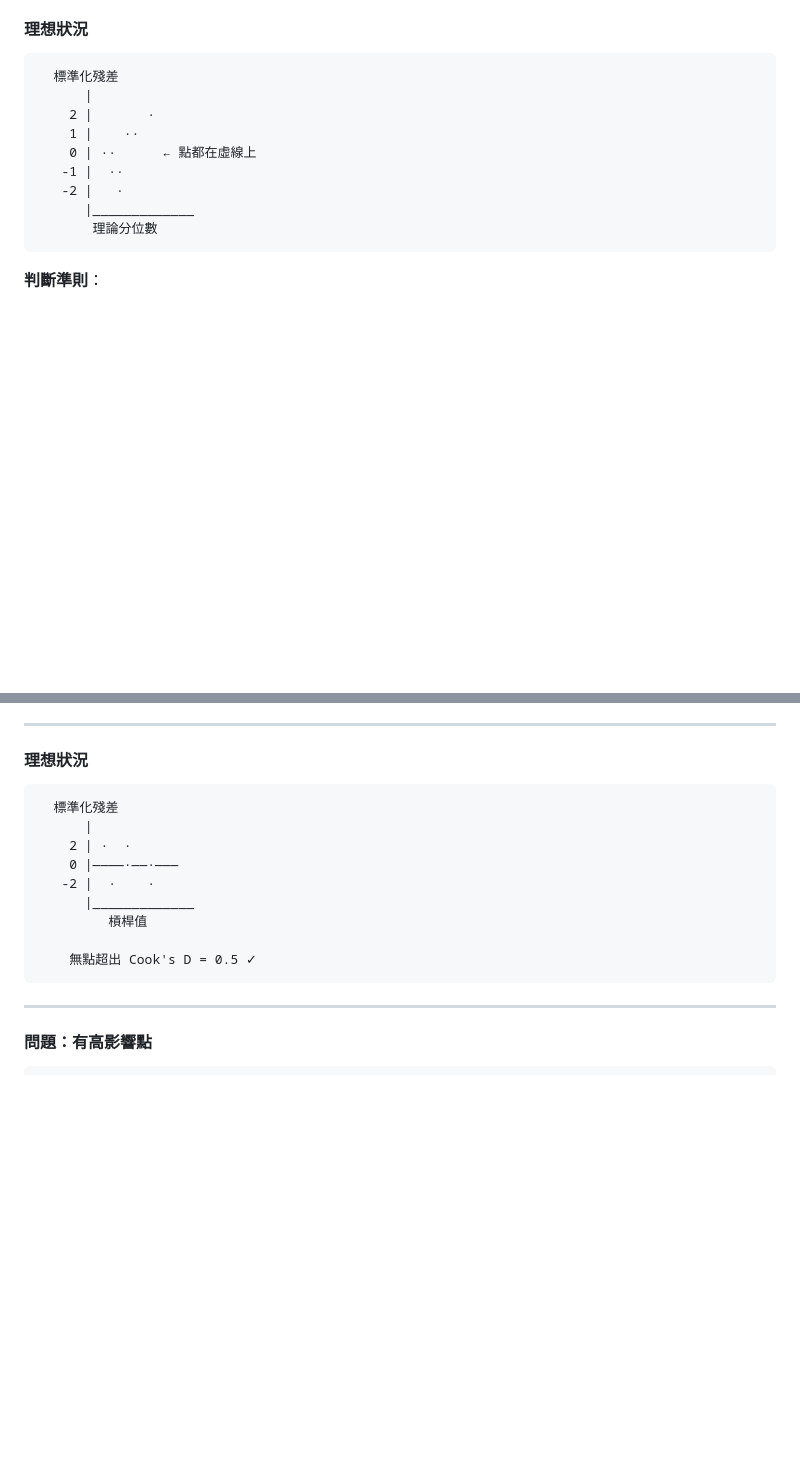
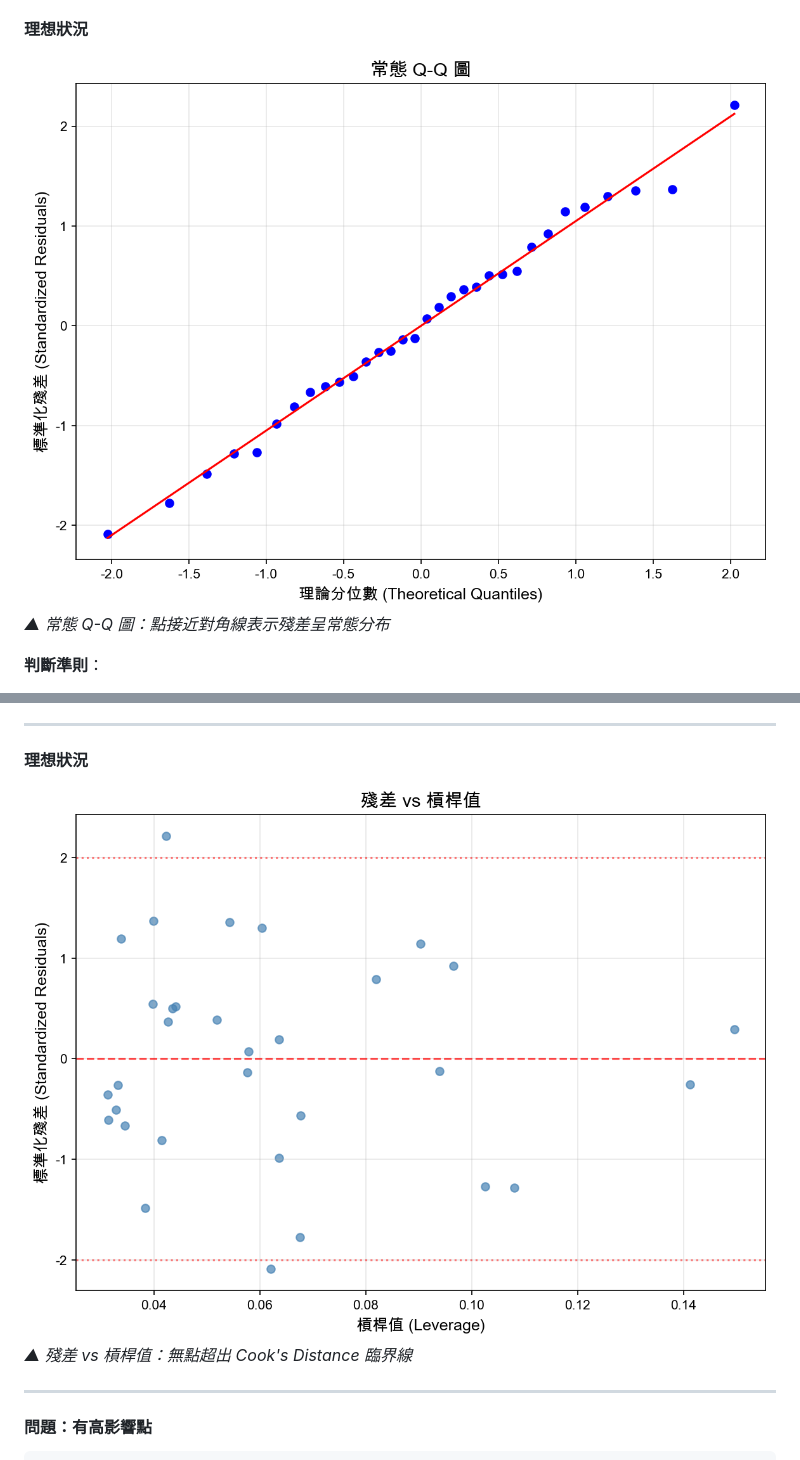
Before and after one commit to ThinkerCafe-tw/linear-regression-learning, a Markdown page: R模型診斷實戰指南.md, 2 parts joined by grey strips. Drawn GitHub-style; pictures changed too: img/diagnostic_plot_2.png (added), img/diagnostic_plot_4.png (added); blank space fills up the shorter version.

````diff
--- a/R模型診斷實戰指南.md
+++ b/R模型診斷實戰指南.md
@@ -199,17 +196,8 @@ lines(lowess(fitted(model), residuals(model)), col = "blue", lwd = 2)
 
 #### 理想狀況
 
-```
-  標準化殘差
-      |
-    2 |       ·
-    1 |    ··
-    0 | ··      ← 點都在虛線上
-   -1 |  ··
-   -2 |   ·
-      |_____________
-       理論分位數
-```
+![常態 Q-Q 圖](img/diagnostic_plot_2.png)
+*▲ 常態 Q-Q 圖：點接近對角線表示殘差呈常態分布*
 
 **判斷準則**：
 - ✅ 點大致落在虛線上
@@ -387,17 +368,8 @@ bptest(model)
 
 #### 理想狀況
 
-```
-  標準化殘差
-      |
-    2 | ·  ·
-    0 |————·——·———
-   -2 |  ·    ·
-      |_____________
-         槓桿值
-
-    無點超出 Cook's D = 0.5 ✓
-```
+![殘差 vs 槓桿值](img/diagnostic_plot_4.png)
+*▲ 殘差 vs 槓桿值：無點超出 Cook's Distance 臨界線*
 
 ---
 
````
Also changed, not shown: other parts of R模型診斷實戰指南.md (+12 -22 lines), img/diagnostic_plot_1.png (added), img/diagnostic_plot_3.png (added), img/diagnostic_plots_all.png (added), 3 other files.
